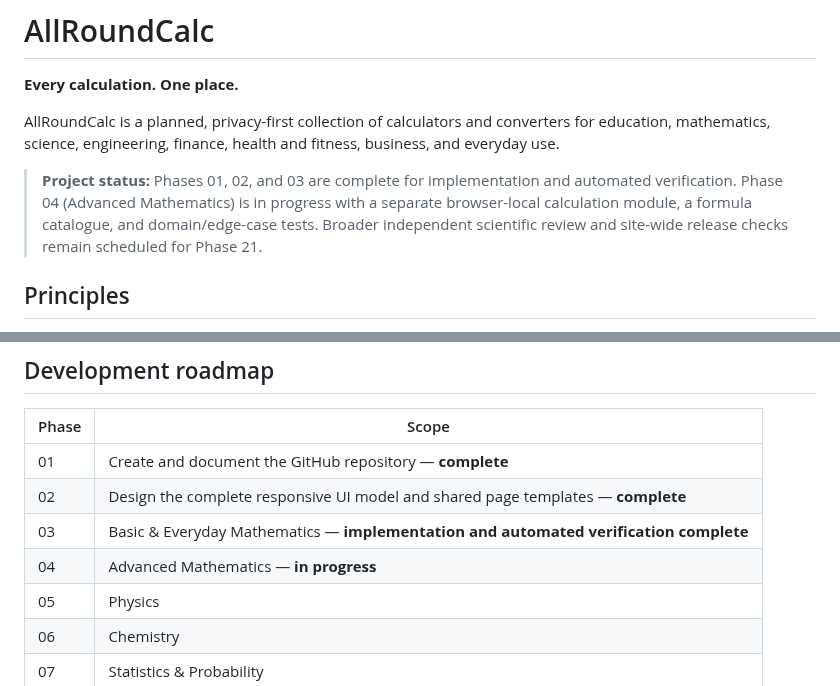
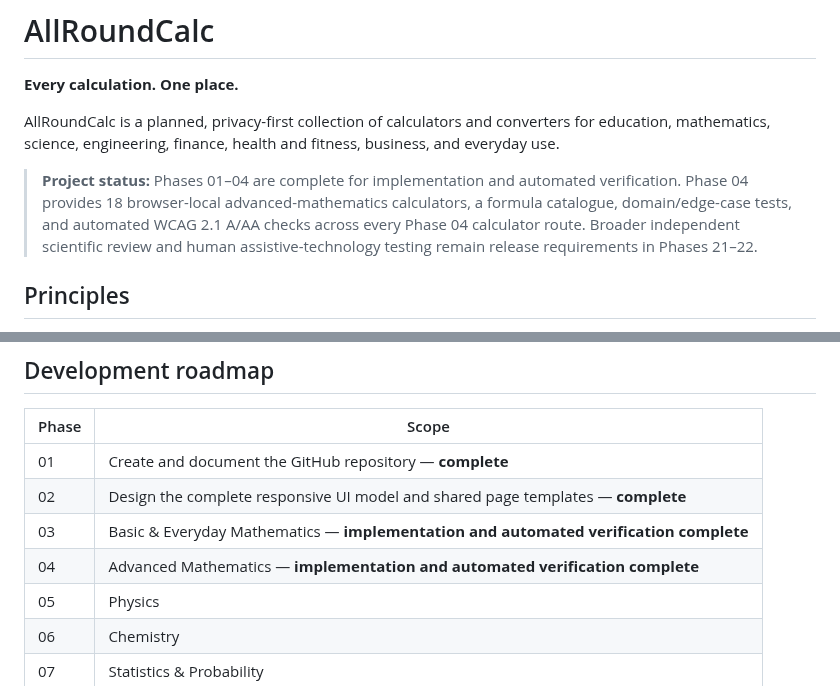
Before and after one commit to clerfit/AllRoundCalc, a Markdown page: README.md, 2 parts joined by grey strips. Rendered like a GitHub page.

Commit message:
Record Phase 4 implementation and automated verification completion

```diff
--- a/README.md
+++ b/README.md
@@ -4,7 +4,7 @@
 
 AllRoundCalc is a planned, privacy-first collection of calculators and converters for education, mathematics, science, engineering, finance, health and fitness, business, and everyday use.
 
-> **Project status:** Phases 01, 02, and 03 are complete for implementation and automated verification. Phase 04 (Advanced Mathematics) is in progress with a separate browser-local calculation module, a formula catalogue, and domain/edge-case tests. Broader independent scientific review and site-wide release checks remain scheduled for Phase 21.
+> **Project status:** Phases 01–04 are complete for implementation and automated verification. Phase 04 provides 18 browser-local advanced-mathematics calculators, a formula catalogue, domain/edge-case tests, and automated WCAG 2.1 A/AA checks across every Phase 04 calculator route. Broader independent scientific review and human assistive-technology testing remain release requirements in Phases 21–22.
 
 ## Principles
 
@@ -43,7 +43,7 @@ This is an initial taxonomy, not a claim that all calculators are already implem
 | 01 | Create and document the GitHub repository — **complete** |
 | 02 | Design the complete responsive UI model and shared page templates — **complete** |
 | 03 | Basic & Everyday Mathematics — **implementation and automated verification complete** |
-| 04 | Advanced Mathematics — **in progress** |
+| 04 | Advanced Mathematics — **implementation and automated verification complete** |
 | 05 | Physics |
 | 06 | Chemistry |
 | 07 | Statistics & Probability |
```
